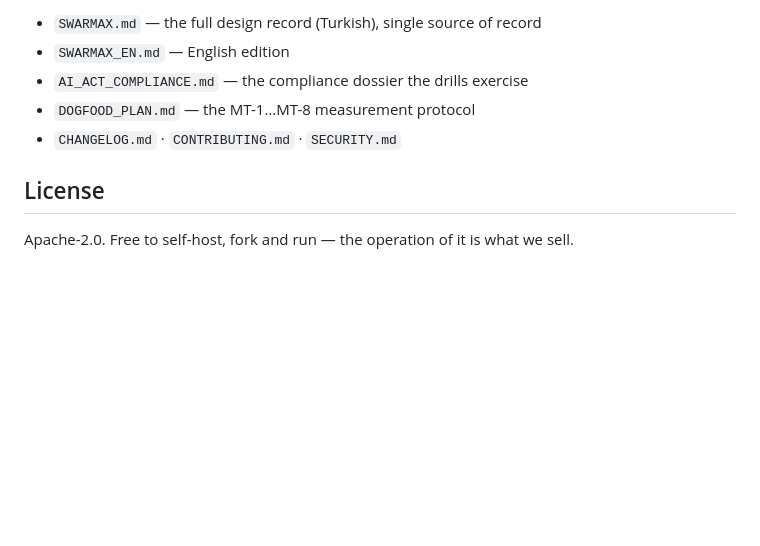
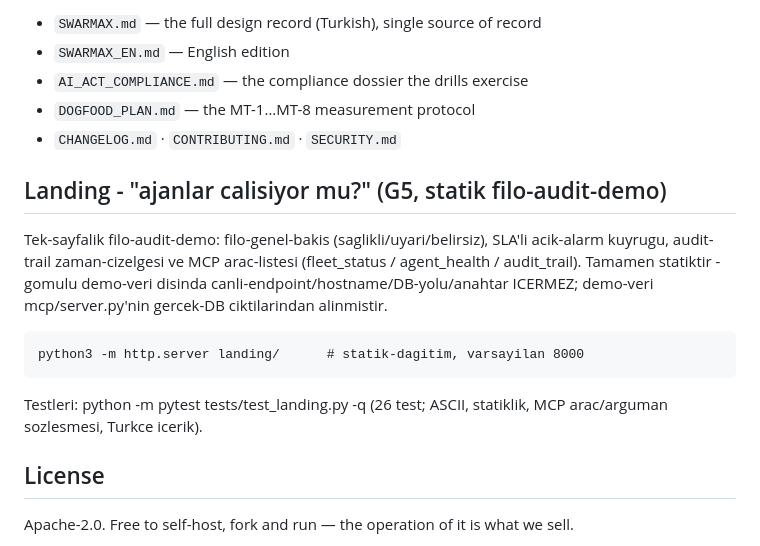
Before and after one commit to goun7/Swarmax, a Markdown page: README.md, the part around one of its changes. Rendered like a GitHub page; blank space fills up the shorter version.

Commit message:
docs(readme): SWARMAX-G5 landing-bolumu + 3.422 test LEAD-yeniden-olcumu [Autonomous-2026-10-19]
G5 statik-demo landing bolumu eklendi (statik-dagitim komutuyla). README
test-sayisi 3.396 -> 3.422 olarak tam-suit yeniden-olcumuyle guncellendi:
3422 passed in 109.24s (tests/test_landing.py'nin 26 testi dahil).

```diff
--- a/README.md
+++ b/README.md
@@ -346,6 +346,19 @@ Deployment limits that are true today, not on a roadmap slide:
 - `DOGFOOD_PLAN.md` — the MT-1…MT-8 measurement protocol
 - `CHANGELOG.md` · `CONTRIBUTING.md` · `SECURITY.md`
 
+## Landing - "ajanlar calisiyor mu?" (G5, statik filo-audit-demo)
+
+Tek-sayfalik filo-audit-demo: filo-genel-bakis (saglikli/uyari/belirsiz),
+SLA'li acik-alarm kuyrugu, audit-trail zaman-cizelgesi ve MCP
+arac-listesi (fleet_status / agent_health / audit_trail). Tamamen
+statiktir - gomulu demo-veri disinda canli-endpoint/hostname/DB-yolu/anahtar
+ICERMEZ; demo-veri mcp/server.py'nin gercek-DB ciktilarindan alinmistir.
+
+    python3 -m http.server landing/      # statik-dagitim, varsayilan 8000
+
+Testleri: python -m pytest tests/test_landing.py -q (26 test; ASCII,
+statiklik, MCP arac/arguman sozlesmesi, Turkce icerik).
+
 ## License
 
 Apache-2.0. Free to self-host, fork and run — the operation of it is what we
```
Also changed, not shown: other parts of README.md (+1 -1 lines).
